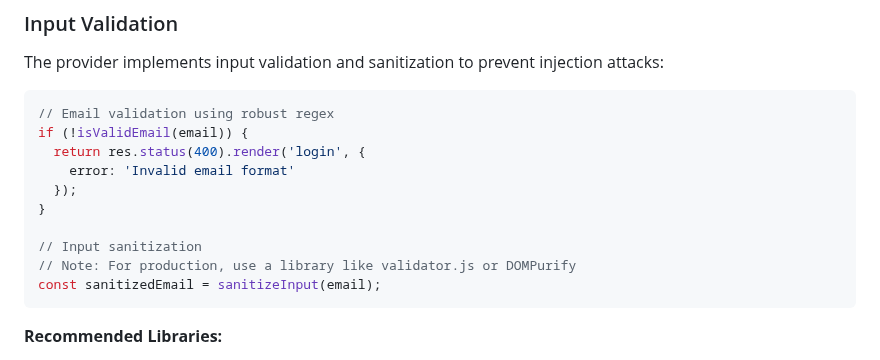
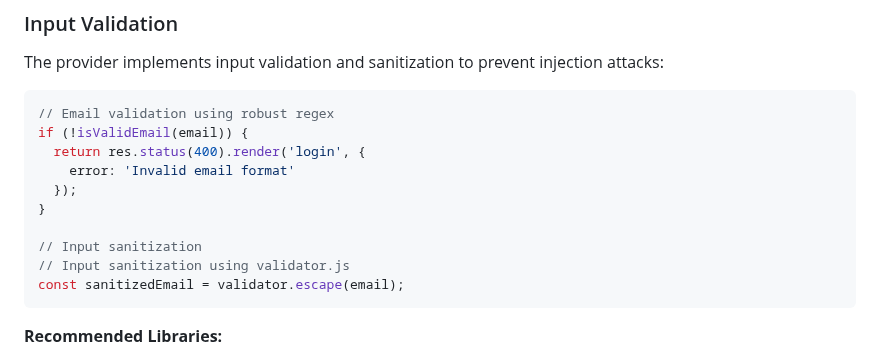
Before and after one commit to Plainscope/oidc-provider, a Markdown page: docs/guides/security.md, the part around the change. Drawn GitHub-style.

Commit message:
Update docs/guides/security.md
Co-authored-by: Copilot <175728472+Copilot@users.noreply.github.com>

````diff
--- a/docs/guides/security.md
+++ b/docs/guides/security.md
@@ -429,8 +429,8 @@ if (!isValidEmail(email)) {
 }
 
 // Input sanitization
-// Note: For production, use a library like validator.js or DOMPurify
-const sanitizedEmail = sanitizeInput(email);
+// Input sanitization using validator.js
+const sanitizedEmail = validator.escape(email);
 ```
 
 **Recommended Libraries:**
````
